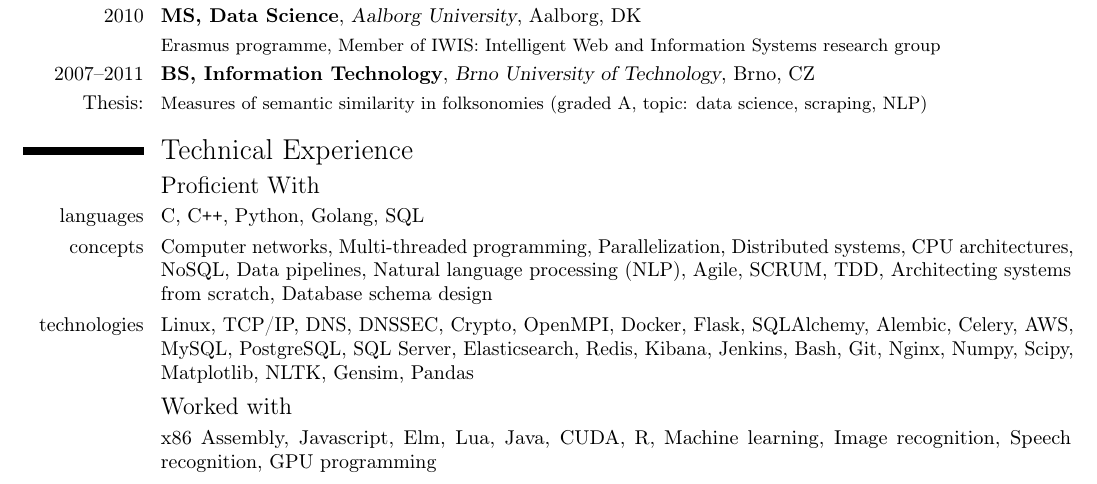
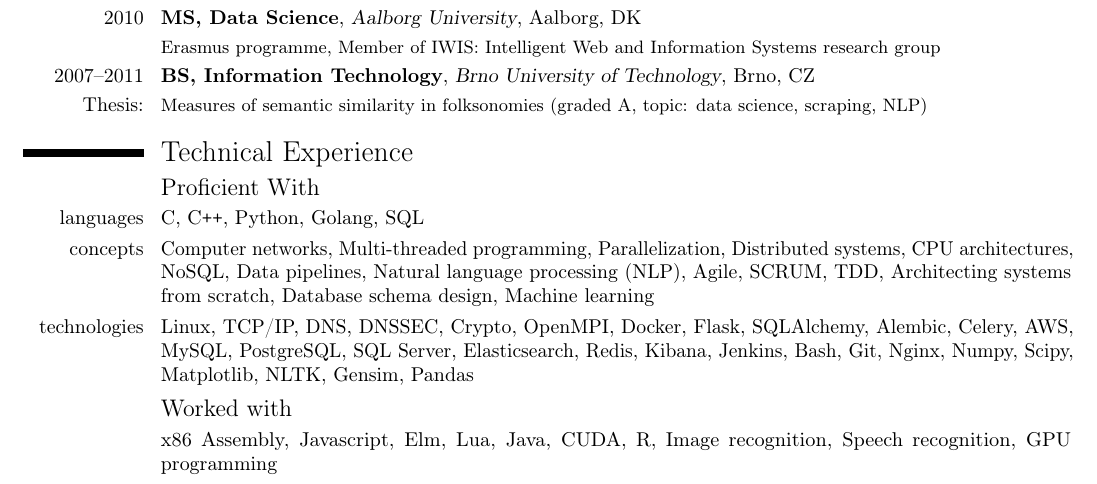
Before and after one commit to jkadlec/public-cv, a LaTeX CV (jan_kadlec_resume.tex): part of the page, cut so that both start at the same text. Compiled offline with pdfLaTeX.

Commit message:
small change

```diff
--- a/jan_kadlec_resume.tex
+++ b/jan_kadlec_resume.tex
@@ -69,9 +69,9 @@
 \section{Technical Experience}
 \subsection{Proficient With}
 \cvline{languages}{C, C\texttt{++}, Python, Golang, SQL}
-\cvline{concepts}{Computer networks, Multi-threaded programming, Parallelization, Distributed systems, CPU architectures, NoSQL, Data pipelines, Natural language processing (NLP), Agile, SCRUM, TDD, Architecting systems from scratch, Database schema design}
+\cvline{concepts}{Computer networks, Multi-threaded programming, Parallelization, Distributed systems, CPU architectures, NoSQL, Data pipelines, Natural language processing (NLP), Agile, SCRUM, TDD, Architecting systems from scratch, Database schema design, Machine learning}
 \cvline{technologies}{Linux, TCP/IP, DNS, DNSSEC, Crypto, OpenMPI, Docker, Flask, SQLAlchemy, Alembic, Celery, AWS, MySQL, PostgreSQL, SQL Server, Elasticsearch, Redis, Kibana, Jenkins, Bash, Git, Nginx, Numpy, Scipy, Matplotlib, NLTK, Gensim, Pandas}
 \subsection{Worked with}
-\cvline{}{x86 Assembly, Javascript, Elm, Lua, Java, CUDA, R, Machine learning, Image recognition, Speech recognition, GPU programming}
+\cvline{}{x86 Assembly, Javascript, Elm, Lua, Java, CUDA, R, Image recognition, Speech recognition, GPU programming}
 
 \end{document}
```
Also changed, not shown: jan_kadlec_resume.pdf.
